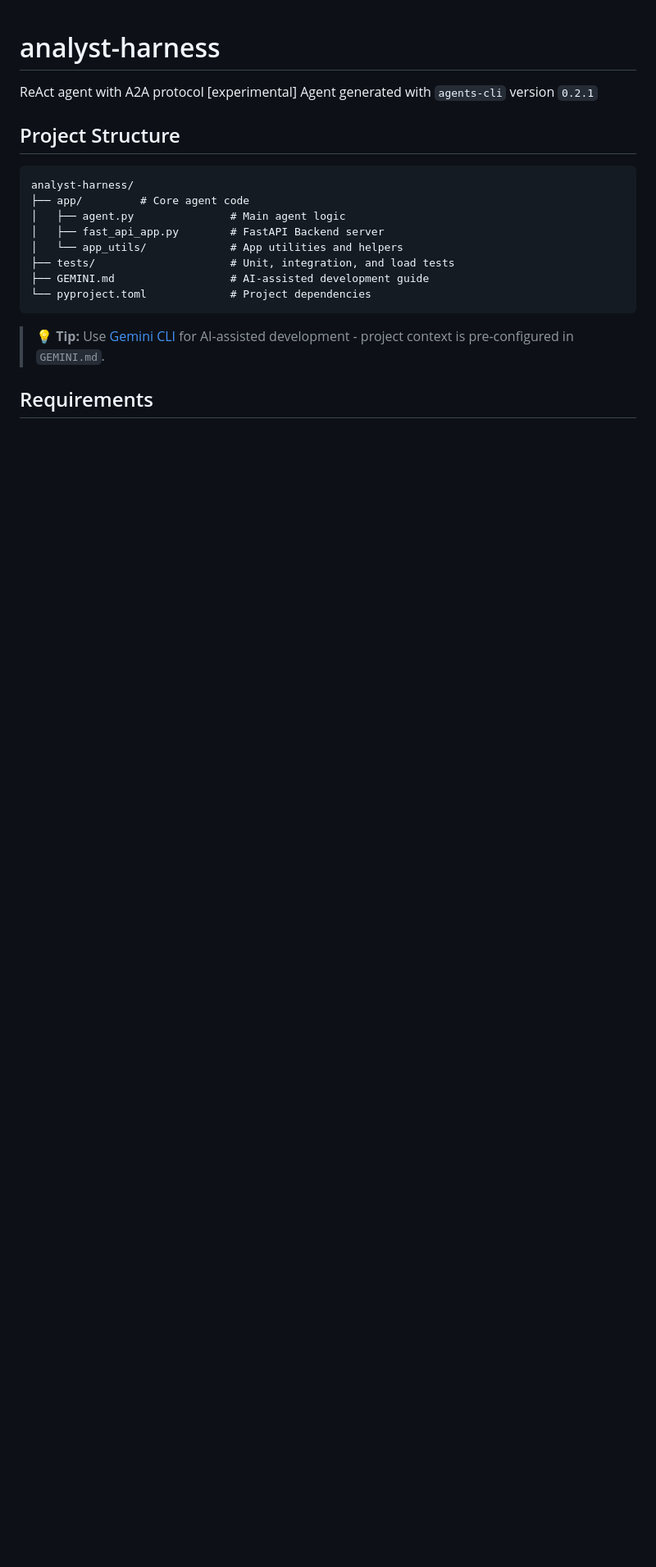
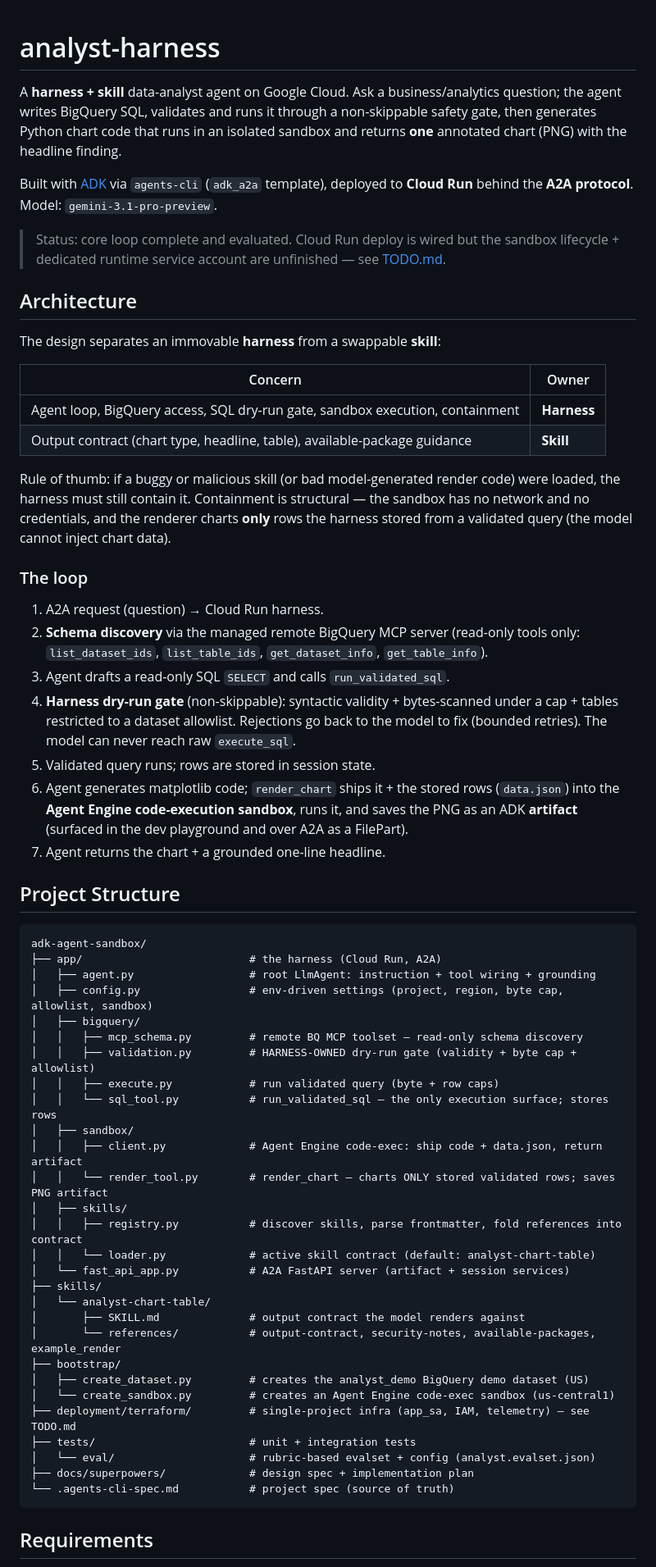
Before and after one commit to richardhe-fundamenta/practical-gcp-examples, a Markdown page: adk-agent-sandbox/README.md, the part around one of its changes. Shown at 82% size. GitHub-like rendering; blank space fills up the shorter version.

Commit message:
docs: rewrite README for analyst-harness architecture + TODO.md for unfinished Terraform/SA + sandbox-lifecycle work

````diff
--- a/adk-agent-sandbox/README.md
+++ b/adk-agent-sandbox/README.md
@@ -1,22 +1,77 @@
 # analyst-harness
 
-ReAct agent with A2A protocol [experimental]
-Agent generated with `agents-cli` version `0.2.1`
+A **harness + skill** data-analyst agent on Google Cloud. Ask a business/analytics
+question; the agent writes BigQuery SQL, validates and runs it through a non-skippable
+safety gate, then generates Python chart code that runs in an isolated sandbox and
+returns **one** annotated chart (PNG) with the headline finding.
+
+Built with [ADK](https://adk.dev/) via `agents-cli` (`adk_a2a` template), deployed to
+**Cloud Run** behind the **A2A protocol**. Model: `gemini-3.1-pro-preview`.
+
+> Status: core loop complete and evaluated. Cloud Run deploy is wired but the sandbox
+> lifecycle + dedicated runtime service account are unfinished — see [TODO.md](./TODO.md).
+
+## Architecture
+
+The design separates an immovable **harness** from a swappable **skill**:
+
+| Concern | Owner |
+|---|---|
+| Agent loop, BigQuery access, SQL dry-run gate, sandbox execution, containment | **Harness** |
+| Output contract (chart type, headline, table), available-package guidance | **Skill** |
+
+Rule of thumb: if a buggy or malicious skill (or bad model-generated render code) were
+loaded, the harness must still contain it. Containment is structural — the sandbox has
+no network and no credentials, and the renderer charts **only** rows the harness stored
+from a validated query (the model cannot inject chart data).
+
+### The loop
+
+1. A2A request (question) → Cloud Run harness.
+2. **Schema discovery** via the managed remote BigQuery MCP server (read-only tools only:
+   `list_dataset_ids`, `list_table_ids`, `get_dataset_info`, `get_table_info`).
+3. Agent drafts a read-only SQL `SELECT` and calls `run_validated_sql`.
+4. **Harness dry-run gate** (non-skippable): syntactic validity + bytes-scanned under a
+   cap + tables restricted to a dataset allowlist. Rejections go back to the model to
+   fix (bounded retries). The model can never reach raw `execute_sql`.
+5. Validated query runs; rows are stored in session state.
+6. Agent generates matplotlib code; `render_chart` ships it + the stored rows
+   (`data.json`) into the **Agent Engine code-execution sandbox**, runs it, and saves the
+   PNG as an ADK **artifact** (surfaced in the dev playground and over A2A as a FilePart).
+7. Agent returns the chart + a grounded one-line headline.
 
 ## Project Structure
 
 ```
-analyst-harness/
-├── app/         # Core agent code
-│   ├── agent.py               # Main agent logic
-│   ├── fast_api_app.py        # FastAPI Backend server
-│   └── app_utils/             # App utilities and helpers
-├── tests/                     # Unit, integration, and load tests
-├── GEMINI.md                  # AI-assisted development guide
-└── pyproject.toml             # Project dependencies
+adk-agent-sandbox/
+├── app/                          # the harness (Cloud Run, A2A)
+│   ├── agent.py                  # root LlmAgent: instruction + tool wiring + grounding
+│   ├── config.py                 # env-driven settings (project, region, byte cap, allowlist, sandbox)
+│   ├── bigquery/
+│   │   ├── mcp_schema.py         # remote BQ MCP toolset — read-only schema discovery
+│   │   ├── validation.py         # HARNESS-OWNED dry-run gate (validity + byte cap + allowlist)
+│   │   ├── execute.py            # run validated query (byte + row caps)
+│   │   └── sql_tool.py           # run_validated_sql — the only execution surface; stores rows
+│   ├── sandbox/
+│   │   ├── client.py             # Agent Engine code-exec: ship code + data.json, return artifact
+│   │   └── render_tool.py        # render_chart — charts ONLY stored validated rows; saves PNG artifact
+│   ├── skills/
+│   │   ├── registry.py           # discover skills, parse frontmatter, fold references into contract
+│   │   └── loader.py             # active skill contract (default: analyst-chart-table)
+│   └── fast_api_app.py           # A2A FastAPI server (artifact + session services)
+├── skills/
+│   └── analyst-chart-table/
+│       ├── SKILL.md              # output contract the model renders against
+│       └── references/           # output-contract, security-notes, available-packages, example_render
+├── bootstrap/
+│   ├── create_dataset.py         # creates the analyst_demo BigQuery demo dataset (US)
+│   └── create_sandbox.py         # creates an Agent Engine code-exec sandbox (us-central1)
+├── deployment/terraform/         # single-project infra (app_sa, IAM, telemetry) — see TODO.md
+├── tests/                        # unit + integration tests
+│   └── eval/                     # rubric-based evalset + config (analyst.evalset.json)
+├── docs/superpowers/             # design spec + implementation plan
+└── .agents-cli-spec.md           # project spec (source of truth)
 ```
-
-> 💡 **Tip:** Use [Gemini CLI](https://github.com/google-gemini/gemini-cli) for AI-assisted development - project context is pre-configured in `GEMINI.md`.
 
 ## Requirements
 
````
Also changed, not shown: other parts of adk-agent-sandbox/README.md (+71 -41 lines), adk-agent-sandbox/TODO.md (added, +93 -0 lines).
